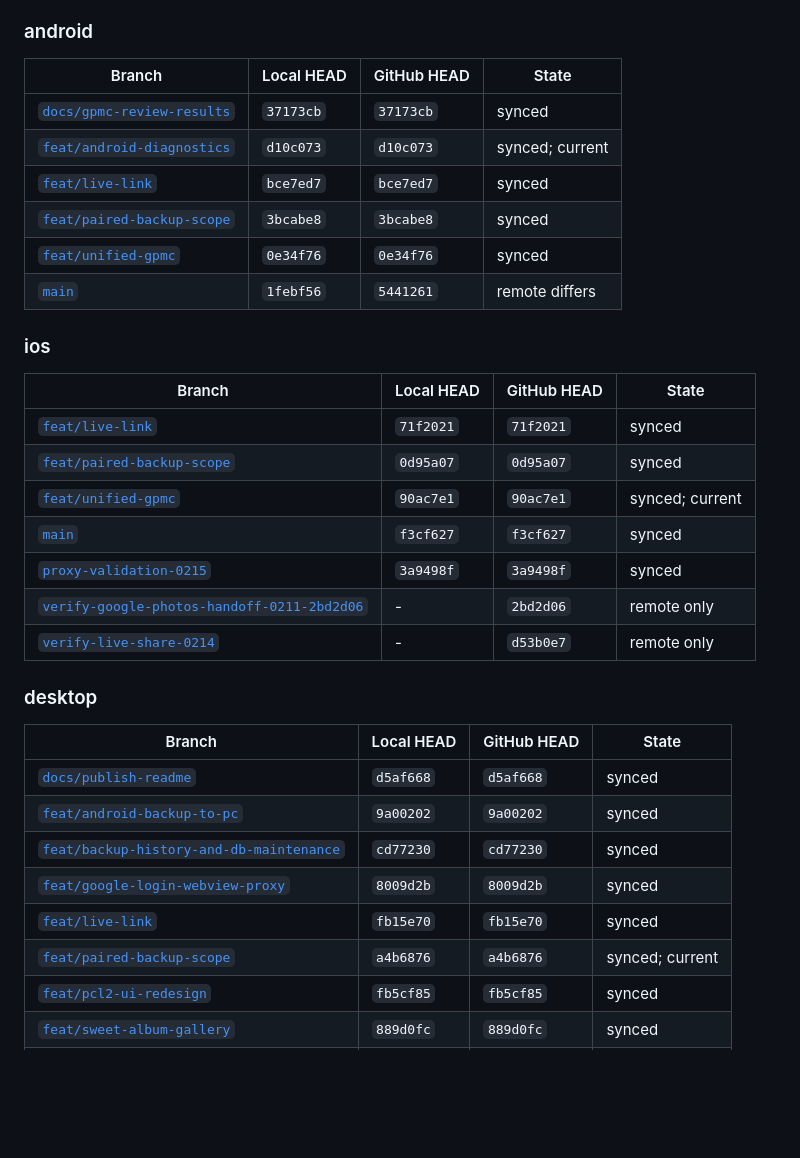
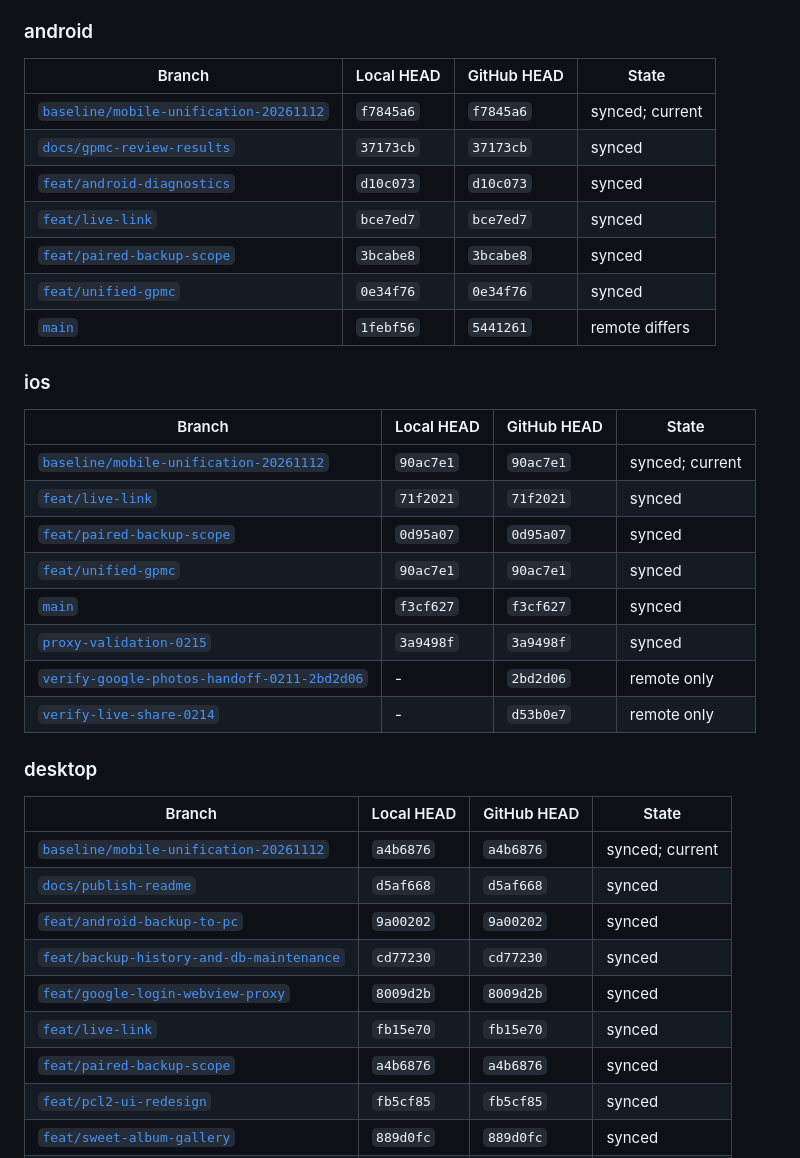
Before and after one commit to Cc-Cece/PicHarbor-Android, a Markdown page: docs/PROJECT-STATUS-2026-11-12.md, the part around one of its changes. Rendered like a GitHub page; blank space fills up the shorter version.

```diff
--- a/docs/PROJECT-STATUS-2026-11-12.md
+++ b/docs/PROJECT-STATUS-2026-11-12.md
@@ -58,8 +71,9 @@ iOS 当前失败：`SubscriptionQRCodeTests.testPhotoQRCodeIsRecognizedLocally`
 
 | Branch | Local HEAD | GitHub HEAD | State |
 | --- | --- | --- | --- |
+| [`baseline/mobile-unification-20261112`](https://github.com/Cc-Cece/PicHarbor-Android/tree/baseline/mobile-unification-20261112) | `f7845a6` | `f7845a6` | synced; current |
 | [`docs/gpmc-review-results`](https://github.com/Cc-Cece/PicHarbor-Android/tree/docs/gpmc-review-results) | `37173cb` | `37173cb` | synced |
-| [`feat/android-diagnostics`](https://github.com/Cc-Cece/PicHarbor-Android/tree/feat/android-diagnostics) | `d10c073` | `d10c073` | synced; current |
+| [`feat/android-diagnostics`](https://github.com/Cc-Cece/PicHarbor-Android/tree/feat/android-diagnostics) | `d10c073` | `d10c073` | synced |
 | [`feat/live-link`](https://github.com/Cc-Cece/PicHarbor-Android/tree/feat/live-link) | `bce7ed7` | `bce7ed7` | synced |
 | [`feat/paired-backup-scope`](https://github.com/Cc-Cece/PicHarbor-Android/tree/feat/paired-backup-scope) | `3bcabe8` | `3bcabe8` | synced |
 | [`feat/unified-gpmc`](https://github.com/Cc-Cece/PicHarbor-Android/tree/feat/unified-gpmc) | `0e34f76` | `0e34f76` | synced |
@@ -69,9 +83,10 @@ iOS 当前失败：`SubscriptionQRCodeTests.testPhotoQRCodeIsRecognizedLocally`
 
 | Branch | Local HEAD | GitHub HEAD | State |
 | --- | --- | --- | --- |
+| [`baseline/mobile-unification-20261112`](https://github.com/Cc-Cece/PicHarbor-iOS/tree/baseline/mobile-unification-20261112) | `90ac7e1` | `90ac7e1` | synced; current |
 | [`feat/live-link`](https://github.com/Cc-Cece/PicHarbor-iOS/tree/feat/live-link) | `71f2021` | `71f2021` | synced |
 | [`feat/paired-backup-scope`](https://github.com/Cc-Cece/PicHarbor-iOS/tree/feat/paired-backup-scope) | `0d95a07` | `0d95a07` | synced |
-| [`feat/unified-gpmc`](https://github.com/Cc-Cece/PicHarbor-iOS/tree/feat/unified-gpmc) | `90ac7e1` | `90ac7e1` | synced; current |
+| [`feat/unified-gpmc`](https://github.com/Cc-Cece/PicHarbor-iOS/tree/feat/unified-gpmc) | `90ac7e1` | `90ac7e1` | synced |
 | [`main`](https://github.com/Cc-Cece/PicHarbor-iOS/tree/main) | `f3cf627` | `f3cf627` | synced |
 | [`proxy-validation-0215`](https://github.com/Cc-Cece/PicHarbor-iOS/tree/proxy-validation-0215) | `3a9498f` | `3a9498f` | synced |
 | [`verify-google-photos-handoff-0211-2bd2d06`](https://github.com/Cc-Cece/PicHarbor-iOS/tree/verify-google-photos-handoff-0211-2bd2d06) | - | `2bd2d06` | remote only |
@@ -81,12 +96,13 @@ iOS 当前失败：`SubscriptionQRCodeTests.testPhotoQRCodeIsRecognizedLocally`
 
 | Branch | Local HEAD | GitHub HEAD | State |
 | --- | --- | --- | --- |
+| [`baseline/mobile-unification-20261112`](https://github.com/Cc-Cece/PicHarbor/tree/baseline/mobile-unification-20261112) | `a4b6876` | `a4b6876` | synced; current |
 | [`docs/publish-readme`](https://github.com/Cc-Cece/PicHarbor/tree/docs/publish-readme) | `d5af668` | `d5af668` | synced |
 | [`feat/android-backup-to-pc`](https://github.com/Cc-Cece/PicHarbor/tree/feat/android-backup-to-pc) | `9a00202` | `9a00202` | synced |
 | [`feat/backup-history-and-db-maintenance`](https://github.com/Cc-Cece/PicHarbor/tree/feat/backup-history-and-db-maintenance) | `cd77230` | `cd77230` | synced |
 | [`feat/google-login-webview-proxy`](https://github.com/Cc-Cece/PicHarbor/tree/feat/google-login-webview-proxy) | `8009d2b` | `8009d2b` | synced |
 | [`feat/live-link`](https://github.com/Cc-Cece/PicHarbor/tree/feat/live-link) | `fb15e70` | `fb15e70` | synced |
-| [`feat/paired-backup-scope`](https://github.com/Cc-Cece/PicHarbor/tree/feat/paired-backup-scope) | `a4b6876` | `a4b6876` | synced; current |
+| [`feat/paired-backup-scope`](https://github.com/Cc-Cece/PicHarbor/tree/feat/paired-backup-scope) | `a4b6876` | `a4b6876` | synced |
 | [`feat/pcl2-ui-redesign`](https://github.com/Cc-Cece/PicHarbor/tree/feat/pcl2-ui-redesign) | `fb5cf85` | `fb5cf85` | synced |
 | [`feat/sweet-album-gallery`](https://github.com/Cc-Cece/PicHarbor/tree/feat/sweet-album-gallery) | `889d0fc` | `889d0fc` | synced |
 | [`feat/unified-gpmc`](https://github.com/Cc-Cece/PicHarbor/tree/feat/unified-gpmc) | `7077bfc` | `7077bfc` | synced |
```
Also changed, not shown: other parts of docs/PROJECT-STATUS-2026-11-12.md (+19 -5 lines).
